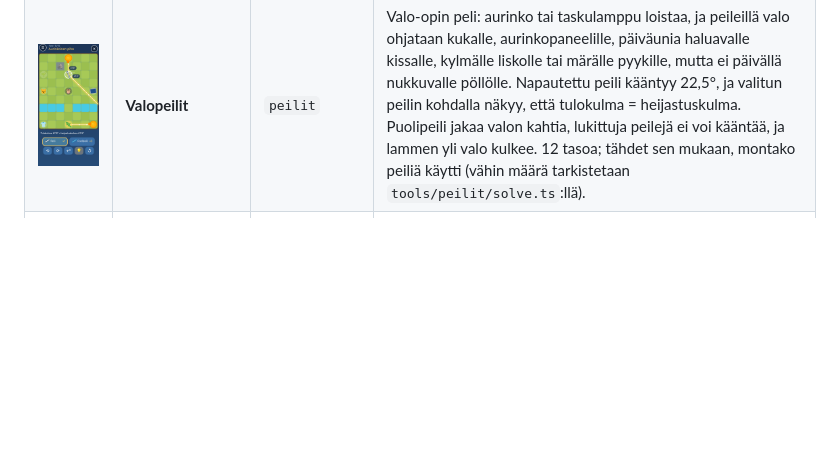
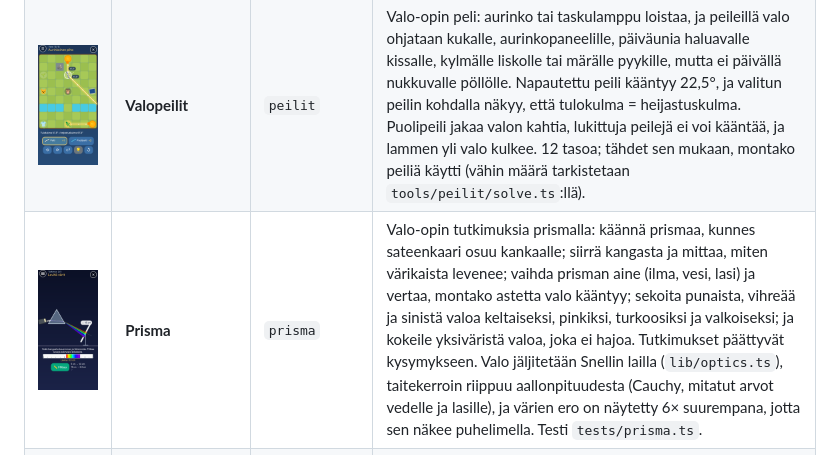
Before and after one commit to terotests/RangerGames, a Markdown page: games/README.md, the part around the change. Rendered like a GitHub page; pictures changed too: docs/screenshots/prisma.png (added); blank space fills up the shorter version.

```diff
--- a/games/README.md
+++ b/games/README.md
@@ -18,6 +18,7 @@ Kuvat on otettu web-versiosta (360 × 720) komennolla `node tools/shot.js`, ja n
 | <img src="../docs/screenshots/haamujahti.png" width="160"> | **Haamujahti** | `haamujahti` | 3D-linna ensimmäisestä persoonasta: pahikset (haamut, luurangot, peikot, noita, susi, lohikäärme) muuttuvat tähdiksi, kilttejä eläimiä ja tonttuja ei ammuta, ja ovet aukeavat laskutehtävillä. |
 | <img src="../docs/screenshots/pallopolku.png" width="160"> | **Pallopolku** | `pallopolku` | 3D-juoksupeli moottorin omalla 3D-kerroksella (`rg.three`): vaihda kaistaa, hyppää laatikoiden yli ja kerää tähtiä. |
 | <img src="../docs/screenshots/peilit.png" width="160"> | **Valopeilit** | `peilit` | Valo-opin peli: aurinko tai taskulamppu loistaa, ja peileillä valo ohjataan kukalle, aurinkopaneelille, päiväunia haluavalle kissalle, kylmälle liskolle tai märälle pyykille, mutta ei päivällä nukkuvalle pöllölle. Napautettu peili kääntyy 22,5°, ja valitun peilin kohdalla näkyy, että tulokulma = heijastuskulma. Puolipeili jakaa valon kahtia, lukittuja peilejä ei voi kääntää, ja lammen yli valo kulkee. 12 tasoa; tähdet sen mukaan, montako peiliä käytti (vähin määrä tarkistetaan `tools/peilit/solve.ts`:llä). |
+| <img src="../docs/screenshots/prisma.png" width="160"> | **Prisma** | `prisma` | Valo-opin tutkimuksia prismalla: käännä prismaa, kunnes sateenkaari osuu kankaalle; siirrä kangasta ja mittaa, miten värikaista levenee; vaihda prisman aine (ilma, vesi, lasi) ja vertaa, montako astetta valo kääntyy; sekoita punaista, vihreää ja sinistä valoa keltaiseksi, pinkiksi, turkoosiksi ja valkoiseksi; ja kokeile yksiväristä valoa, joka ei hajoa. Tutkimukset päättyvät kysymykseen. Valo jäljitetään Snellin lailla (`lib/optics.ts`), taitekerroin riippuu aallonpituudesta (Cauchy, mitatut arvot vedelle ja lasille), ja värien ero on näytetty 6× suurempana, jotta sen näkee puhelimella. Testi `tests/prisma.ts`. |
 | <img src="../docs/screenshots/navi.png" width="160"> | **Kotiin** | `navi` | Lapsen kävelynavigaattori: GPS, iso nuoli ja reittiviiva kotiin, kouluun tai päiväkotiin. Toimii ilman nettiä. |
 | <img src="../docs/screenshots/vuodenajat.png" width="160"> | **Vuodenajat** | `vuodenajat` | Eläinten vuosi: herätä karhu, valitse jäniksen, kärpän ja riekon turkki vuodenajan mukaan, mitkä linnut lentävät etelään, auta oravaa ja närheä varastoimaan ruokaa, vie eläimet talvipesiin ja onki kesällä veneestä ja talvella pilkillä jään alta. Katsele-tilassa vuodenaikaa vaihdetaan ja eläimiä napautetaan. Kaikki ohjeet puhutaan. |
 | <img src="../docs/screenshots/korkeasaari.png" width="160"> | **Korkeasaari** | `korkeasaari` | Suunnistus Korkeasaaren eläintarhassa: etsi eläin kartalta, kävele sen luo sormella tai oikeasti GPS:n kanssa (toimii ilman nettiä), ja vastaa ääneen luettuihin kuvakysymyksiin. Jokaisesta eläimestä saa tarran. 🐣 Eskari / 🎒 Koulu. Kartta ja eläinten paikat © OpenStreetMap-tekijät (ODbL), ks. `tools/korkeasaari`. |
```
Also changed, not shown: 8 other files.
